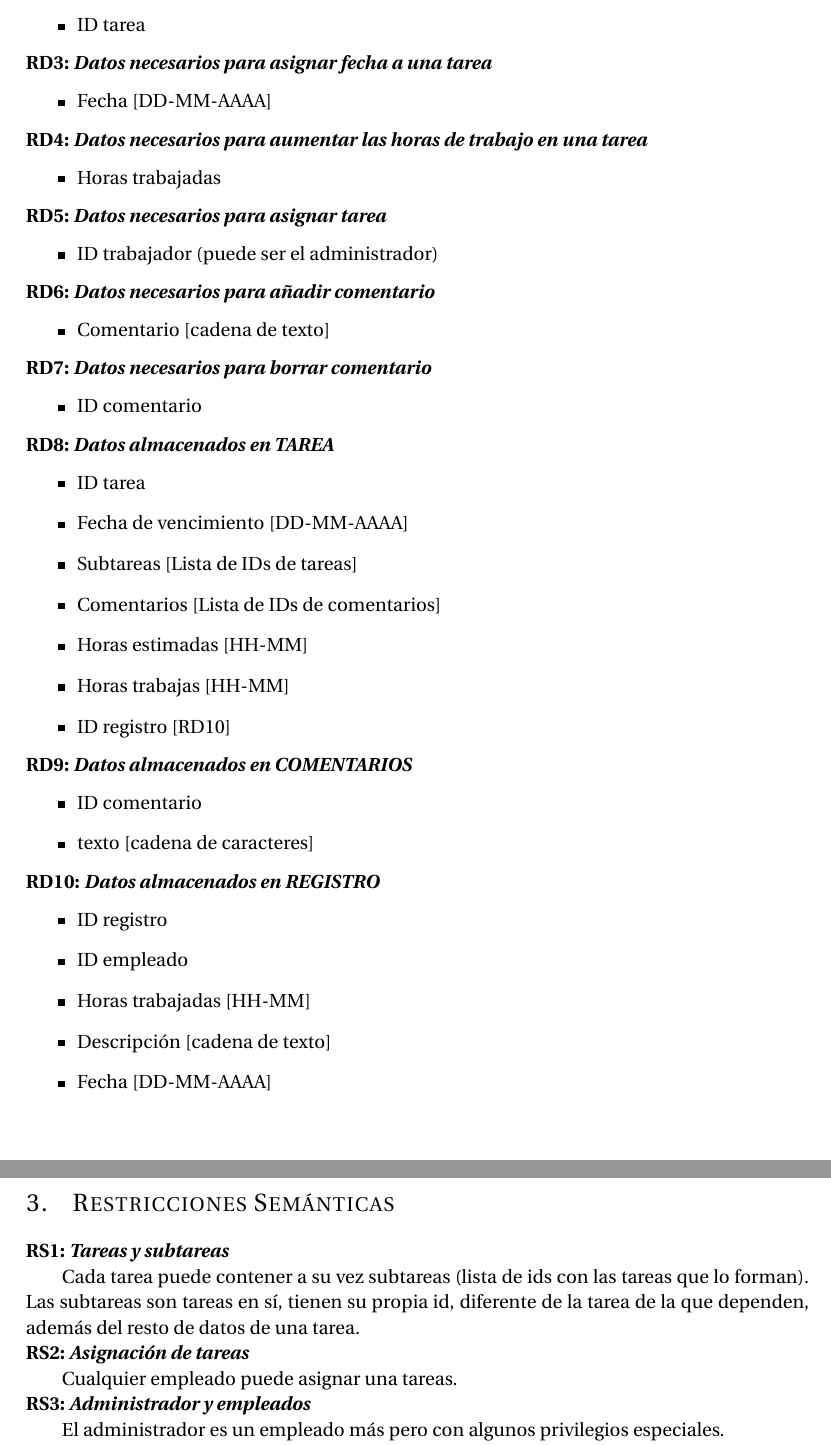
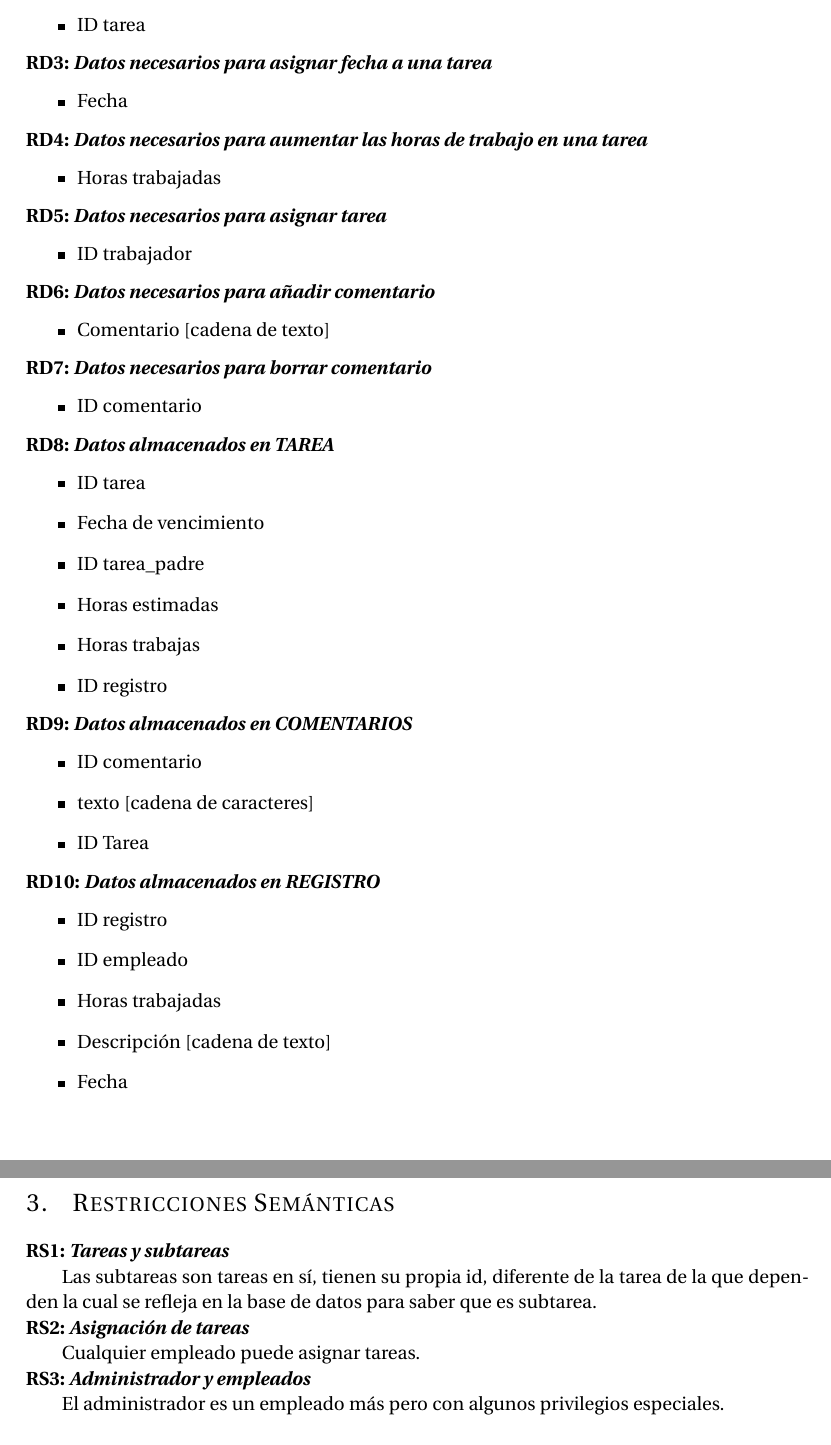
Before and after one commit to SergioPadilla/ERP, a LaTeX document (ERP.tex): two parts of pages 3 and 4 of 4, joined at a grey line, cut so that both start at the same text. Compiled offline with pdfLaTeX.

Commit message:
Update ERP.tex

```diff
--- a/ERP.tex
+++ b/ERP.tex
@@ -192,7 +192,7 @@ Tiempo estimado [número real]
 \textbf{RD3: \textit{Datos necesarios para asignar fecha a una tarea}}
 \setlength{\parindent}{2em}
 \begin{itemize}
-\item Fecha [DD-MM-AAAA]
+\item Fecha
 \end{itemize}
 
 \setlength{\parindent}{0em}
@@ -206,7 +206,7 @@ Tiempo estimado [número real]
 \textbf{RD5: \textit{Datos necesarios para asignar tarea}}
 \setlength{\parindent}{2em}
 \begin{itemize}
-\item ID trabajador (puede ser el administrador)
+\item ID trabajador
 \end{itemize}
 
 \setlength{\parindent}{0em}
@@ -228,12 +228,11 @@ Tiempo estimado [número real]
 \setlength{\parindent}{2em}
 \begin{itemize}
 \item ID tarea
-\item Fecha de vencimiento [DD-MM-AAAA]
-\item Subtareas [Lista de IDs de tareas]
-\item Comentarios [Lista de IDs de comentarios]
-\item Horas estimadas [HH-MM]
-\item Horas trabajas [HH-MM]
-\item ID registro [RD10]
+\item Fecha de vencimiento
+\item ID tarea\_padre
+\item Horas estimadas
+\item Horas trabajas
+\item ID registro
 \end{itemize}
 
 \setlength{\parindent}{0em}
@@ -242,6 +241,7 @@ Tiempo estimado [número real]
 \begin{itemize}
 \item ID comentario
 \item texto [cadena de caracteres]
+\item ID Tarea
 \end{itemize}
 
 \setlength{\parindent}{0em}
@@ -250,9 +250,9 @@ Tiempo estimado [número real]
 \begin{itemize}
 \item ID registro
 \item ID empleado
-\item Horas trabajadas [HH-MM]
+\item Horas trabajadas
 \item Descripción [cadena de texto]
-\item Fecha [DD-MM-AAAA]
+\item Fecha
 \end{itemize}
 
 \section{Restricciones Semánticas}
@@ -260,13 +260,13 @@ Tiempo estimado [número real]
 \textbf{RS1: \textit{Tareas y subtareas}}
 \setlength{\parindent}{2em}
 
-Cada tarea puede contener a su vez subtareas (lista de ids con las tareas que lo forman). Las subtareas son tareas en sí, tienen su propia id, diferente de la tarea de la que dependen, además del resto de datos de una tarea.
+Las subtareas son tareas en sí, tienen su propia id, diferente de la tarea de la que dependen la cual se refleja en la base de datos para saber que es subtarea.
 
 \setlength{\parindent}{0em}
 \textbf{RS2: \textit{Asignación de tareas}}
 \setlength{\parindent}{2em}
 
-Cualquier empleado puede asignar una tareas.
+Cualquier empleado puede asignar tareas.
 
 \setlength{\parindent}{0em}
 \textbf{RS3: \textit{Administrador y empleados}}
```
